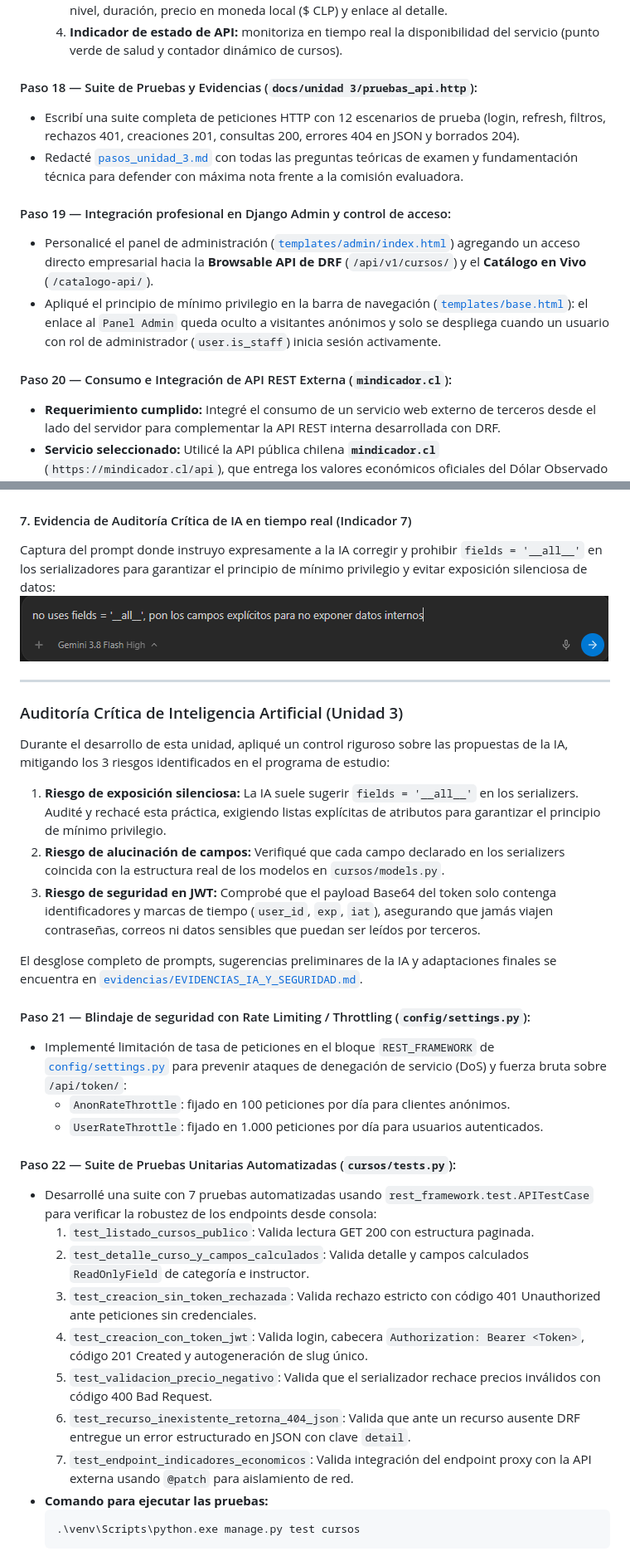
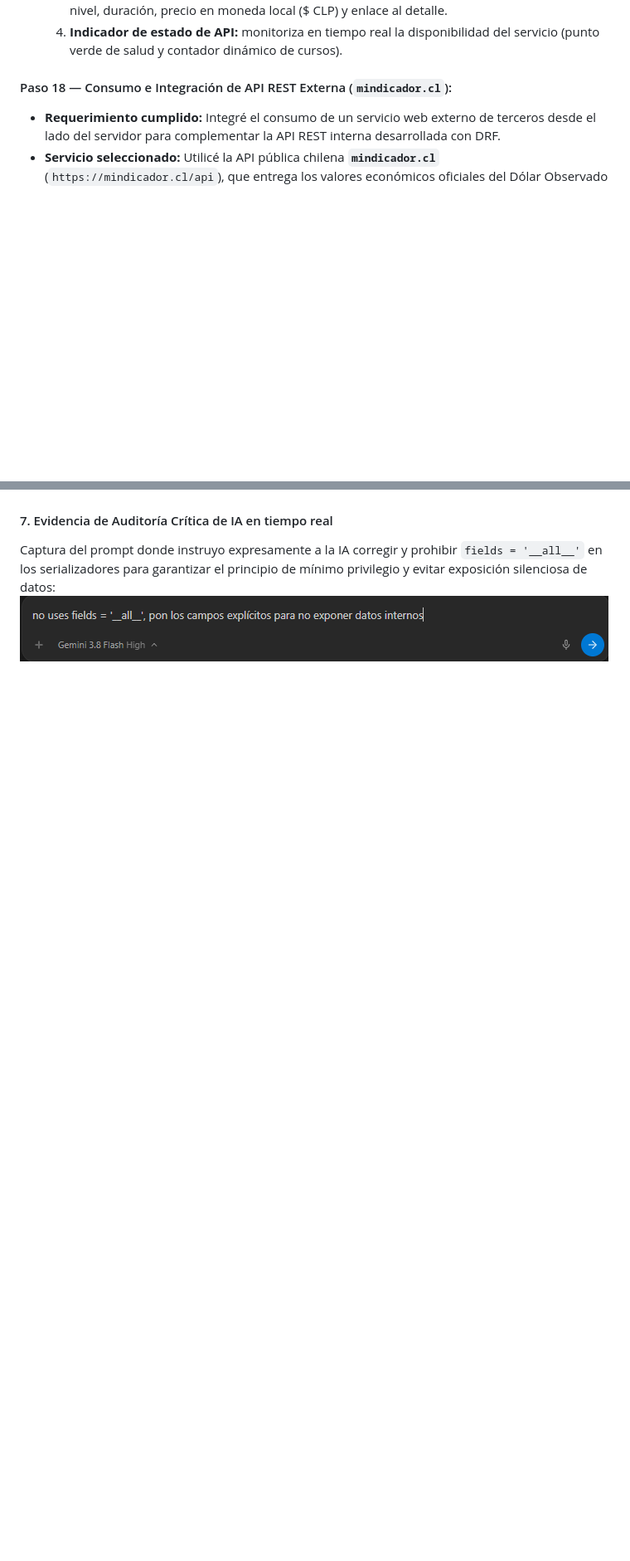
Before and after one commit to vickotoAguilera/proyecto-django-front-mas-back, a Markdown page: README.md, 2 parts joined by grey strips. Shown at 83% size. GitHub-like rendering; blank space fills up the shorter version.

````diff
--- a/README.md
+++ b/README.md
@@ -408,15 +408,7 @@ Para asegurar la calificación máxima en la **Evaluación 2**, audité el proye
   3. **Renderizado reactivo:** construye las tarjetas en el DOM con imagen temática, badge de nivel, duración, precio en moneda local ($ CLP) y enlace al detalle.
   4. **Indicador de estado de API:** monitoriza en tiempo real la disponibilidad del servicio (punto verde de salud y contador dinámico de cursos).
 
-#### Paso 18 — Suite de Pruebas y Evidencias (`docs/unidad 3/pruebas_api.http`):
-- Escribí una suite completa de peticiones HTTP con 12 escenarios de prueba (login, refresh, filtros, rechazos 401, creaciones 201, consultas 200, errores 404 en JSON y borrados 204).
-- Redacté [`pasos_unidad_3.md`](pasos_unidad_3.md) con todas las preguntas teóricas de examen y fundamentación técnica para defender con máxima nota frente a la comisión evaluadora.
-
-#### Paso 19 — Integración profesional en Django Admin y control de acceso:
-- Personalicé el panel de administración ([`templates/admin/index.html`](templates/admin/index.html)) agregando un acceso directo empresarial hacia la **Browsable API de DRF** (`/api/v1/cursos/`) y el **Catálogo en Vivo** (`/catalogo-api/`).
-- Apliqué el principio de mínimo privilegio en la barra de navegación ([`templates/base.html`](templates/base.html)): el enlace al `Panel Admin` queda oculto a visitantes anónimos y solo se despliega cuando un usuario con rol de administrador (`user.is_staff`) inicia sesión activamente.
-
-#### Paso 20 — Consumo e Integración de API REST Externa (`mindicador.cl`):
+#### Paso 18 — Consumo e Integración de API REST Externa (`mindicador.cl`):
 - **Requerimiento cumplido:** Integré el consumo de un servicio web externo de terceros desde el lado del servidor para complementar la API REST interna desarrollada con DRF.
 - **Servicio seleccionado:** Utilicé la API pública chilena **`mindicador.cl`** (`https://mindicador.cl/api`), que entrega los valores económicos oficiales del Dólar Observado y la UF en tiempo real.
 - **Capa de Servicios Desacoplada ([`cursos/services.py`](cursos/services.py)):** Implementé la función `obtener_conversion_monedas` que realiza peticiones HTTP GET estructuradas con `urllib.request`, control de timeout y captura de excepciones para asegurar alta disponibilidad (si la red externa falla, la web no se cae).
@@ -451,37 +481,6 @@ Cálculo de conversión a Dólares y UF en tiempo real mediante consumo HTTP de
 Endpoint propio que expone la integración y cálculo con el servicio externo para clientes REST:
 ![Endpoint Indicadores DRF](evidencias/api-externa-indicadores-drf.png)
 
-#### 7. Evidencia de Auditoría Crítica de IA en tiempo real (Indicador 7)
+#### 7. Evidencia de Auditoría Crítica de IA en tiempo real
 Captura del prompt donde instruyo expresamente a la IA corregir y prohibir `fields = '__all__'` en los serializadores para garantizar el principio de mínimo privilegio y evitar exposición silenciosa de datos:
 ![Prompt Auditoría Crítica de IA Unidad 3](evidencias/imagen-prompt-ia-seguridad-u3.png)
-
----
-
-### Auditoría Crítica de Inteligencia Artificial (Unidad 3)
-
-Durante el desarrollo de esta unidad, apliqué un control riguroso sobre las propuestas de la IA, mitigando los 3 riesgos identificados en el programa de estudio:
-1. **Riesgo de exposición silenciosa:** La IA suele sugerir `fields = '__all__'` en los serializers. Audité y rechacé esta práctica, exigiendo listas explícitas de atributos para garantizar el principio de mínimo privilegio.
-2. **Riesgo de alucinación de campos:** Verifiqué que cada campo declarado en los serializers coincida con la estructura real de los modelos en `cursos/models.py`.
-3. **Riesgo de seguridad en JWT:** Comprobé que el payload Base64 del token solo contenga identificadores y marcas de tiempo (`user_id`, `exp`, `iat`), asegurando que jamás viajen contraseñas, correos ni datos sensibles que puedan ser leídos por terceros.
-
-El desglose completo de prompts, sugerencias preliminares de la IA y adaptaciones finales se encuentra en [`evidencias/EVIDENCIAS_IA_Y_SEGURIDAD.md`](evidencias/EVIDENCIAS_IA_Y_SEGURIDAD.md).
-
-#### Paso 21 — Blindaje de seguridad con Rate Limiting / Throttling (`config/settings.py`):
-- Implementé limitación de tasa de peticiones en el bloque `REST_FRAMEWORK` de [`config/settings.py`](config/settings.py) para prevenir ataques de denegación de servicio (DoS) y fuerza bruta sobre `/api/token/`:
-  - `AnonRateThrottle`: fijado en 100 peticiones por día para clientes anónimos.
-  - `UserRateThrottle`: fijado en 1.000 peticiones por día para usuarios autenticados.
-
-#### Paso 22 — Suite de Pruebas Unitarias Automatizadas (`cursos/tests.py`):
-- Desarrollé una suite con 7 pruebas automatizadas usando `rest_framework.test.APITestCase` para verificar la robustez de los endpoints desde consola:
-  1. `test_listado_cursos_publico`: Valida lectura GET 200 con estructura paginada.
-  2. `test_detalle_curso_y_campos_calculados`: Valida detalle y campos calculados `ReadOnlyField` de categoría e instructor.
-  3. `test_creacion_sin_token_rechazada`: Valida rechazo estricto con código 401 Unauthorized ante peticiones sin credenciales.
-  4. `test_creacion_con_token_jwt`: Valida login, cabecera `Authorization: Bearer <Token>`, código 201 Created y autogeneración de slug único.
-  5. `test_validacion_precio_negativo`: Valida que el serializador rechace precios inválidos con código 400 Bad Request.
-  6. `test_recurso_inexistente_retorna_404_json`: Valida que ante un recurso ausente DRF entregue un error estructurado en JSON con clave `detail`.
-  7. `test_endpoint_indicadores_economicos`: Valida integración del endpoint proxy con la API externa usando `@patch` para aislamiento de red.
-- **Comando para ejecutar las pruebas:**
-  ```powershell
-  .\venv\Scripts\python.exe manage.py test cursos
-  ```
-
````
Also changed, not shown: other parts of README.md (+38 -18 lines).
